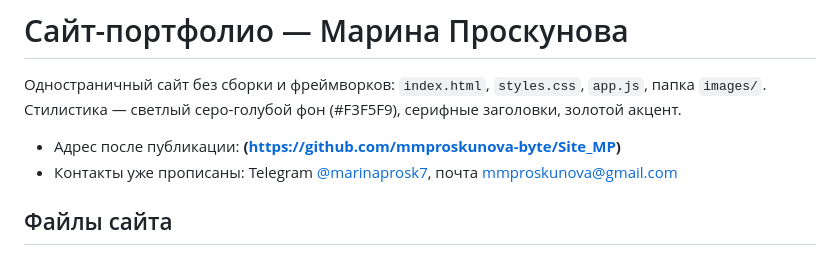
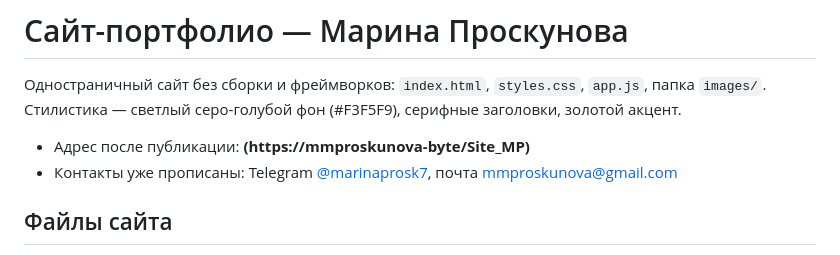
Before and after one commit to mmproskunova-byte/Site_MP, a Markdown page: README.md, the part around the change. GitHub-like rendering.

```diff
--- a/README.md
+++ b/README.md
@@ -3,7 +3,7 @@
 Одностраничный сайт без сборки и фреймворков: `index.html`, `styles.css`, `app.js`, папка `images/`.
 Стилистика — светлый серо-голубой фон (#F3F5F9), серифные заголовки, золотой акцент.
 
-- Адрес после публикации: **(https://github.com/mmproskunova-byte/Site_MP)**
+- Адрес после публикации: **(https://mmproskunova-byte/Site_MP)**
 - Контакты уже прописаны: Telegram [@marinaprosk7](https://t.me/marinaprosk7), почта mmproskunova@gmail.com
 
 ## Файлы сайта
```
